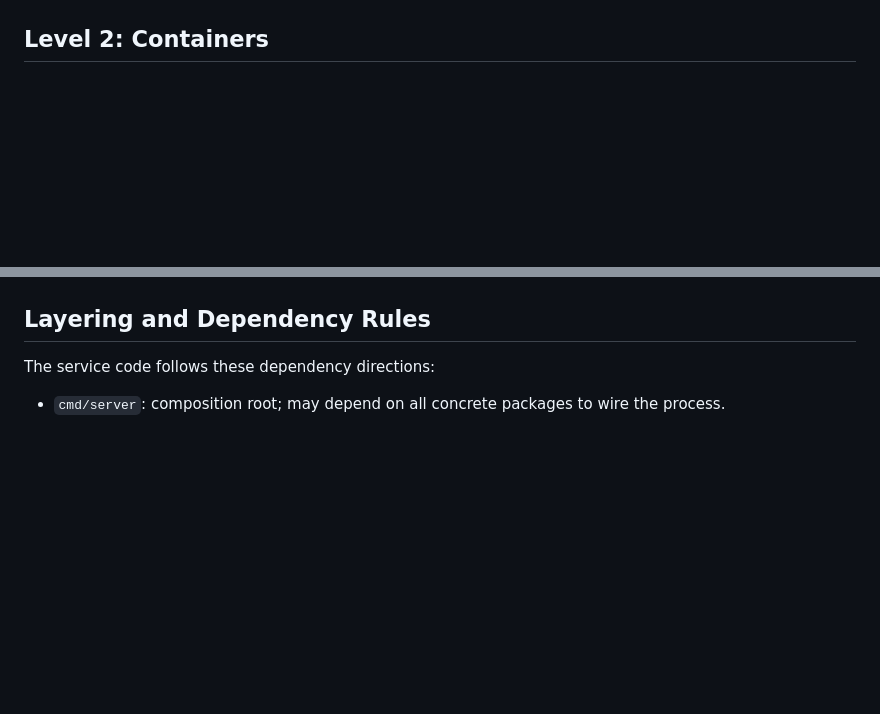
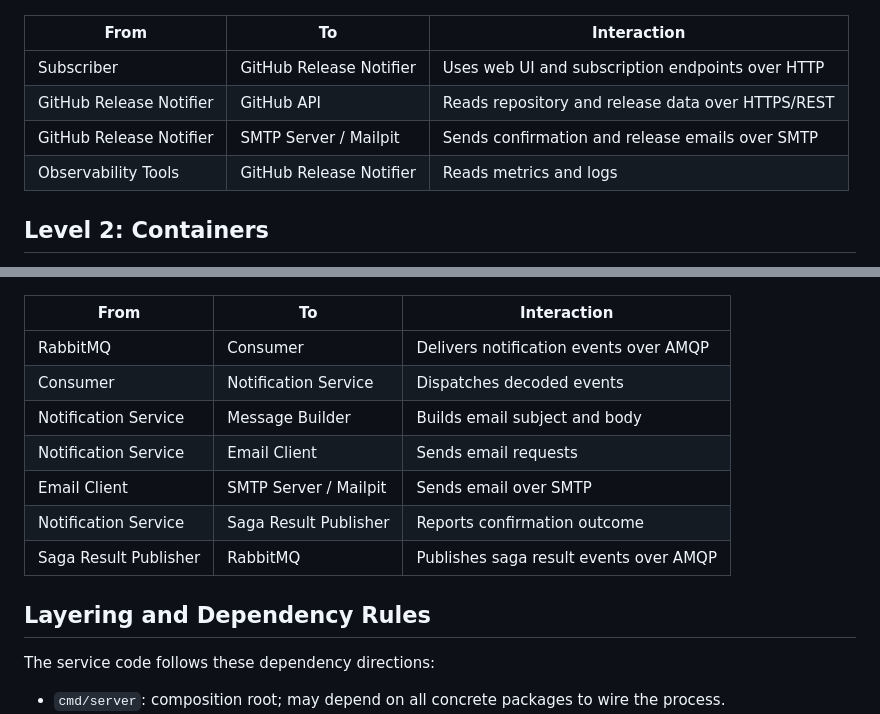
Before and after one commit to GenesisEducationKyiv/software-engineering-school-6-0-Oleg-amur, a Markdown page: docs/architecture/ARCHITECTURE.md, 2 parts joined by grey strips. GitHub-like rendering; blank space fills up the shorter version.

````diff
--- a/docs/architecture/ARCHITECTURE.md
+++ b/docs/architecture/ARCHITECTURE.md
@@ -23,6 +23,13 @@ C4Context
 
     UpdateLayoutConfig($c4ShapeInRow="2", $c4BoundaryInRow="1")
 ```
+
+| From | To | Interaction |
+| --- | --- | --- |
+| Subscriber | GitHub Release Notifier | Uses web UI and subscription endpoints over HTTP |
+| GitHub Release Notifier | GitHub API | Reads repository and release data over HTTPS/REST |
+| GitHub Release Notifier | SMTP Server / Mailpit | Sends confirmation and release emails over SMTP |
+| Observability Tools | GitHub Release Notifier | Reads metrics and logs |
 
 ## Level 2: Containers
 
@@ -168,6 +216,16 @@ C4Component
 
     UpdateLayoutConfig($c4ShapeInRow="2", $c4BoundaryInRow="1")
 ```
+
+| From | To | Interaction |
+| --- | --- | --- |
+| RabbitMQ | Consumer | Delivers notification events over AMQP |
+| Consumer | Notification Service | Dispatches decoded events |
+| Notification Service | Message Builder | Builds email subject and body |
+| Notification Service | Email Client | Sends email requests |
+| Email Client | SMTP Server / Mailpit | Sends email over SMTP |
+| Notification Service | Saga Result Publisher | Reports confirmation outcome |
+| Saga Result Publisher | RabbitMQ | Publishes saga result events over AMQP |
 
 ## Layering and Dependency Rules
 
````
Also changed, not shown: other parts of docs/architecture/ARCHITECTURE.md (+84 -43 lines).
